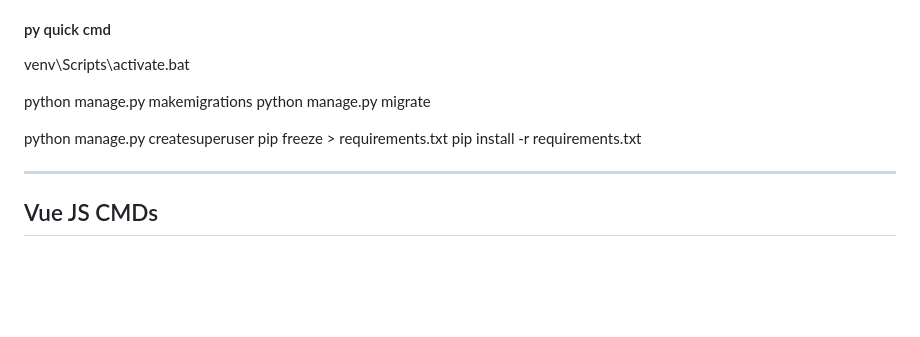
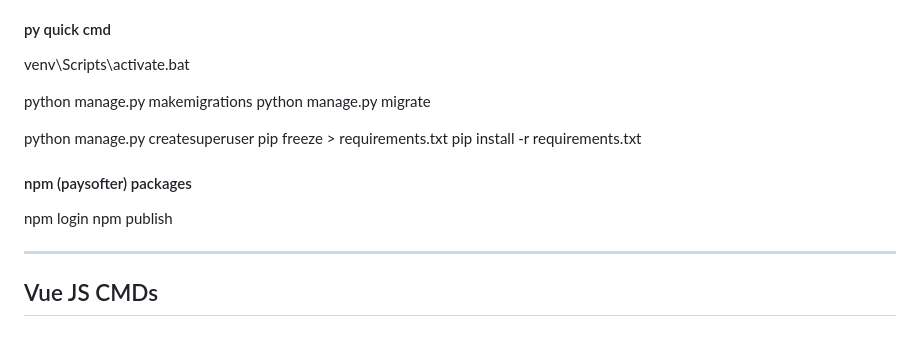
Before and after one commit to syntaxland/django-plus, a Markdown page: CMDs-Readme.md, the part around the change. GitHub-like rendering; blank space fills up the shorter version.

Commit message:
new update static-files

```diff
--- a/CMDs-Readme.md
+++ b/CMDs-Readme.md
@@ -263,6 +263,14 @@ pip install xhtml2pdf==0.2.16
 
  -->
 
+ #### npm (paysofter) packages
+npm login
+npm publish
+
+<!-- install paysofer
+npm i react-paysofter@latest (web)
+npm i react-native-paysofter@latest (mobile)
+ -->
 ---------------------------------------------------------------------------------------------------
 ## Vue JS CMDs
 
```
